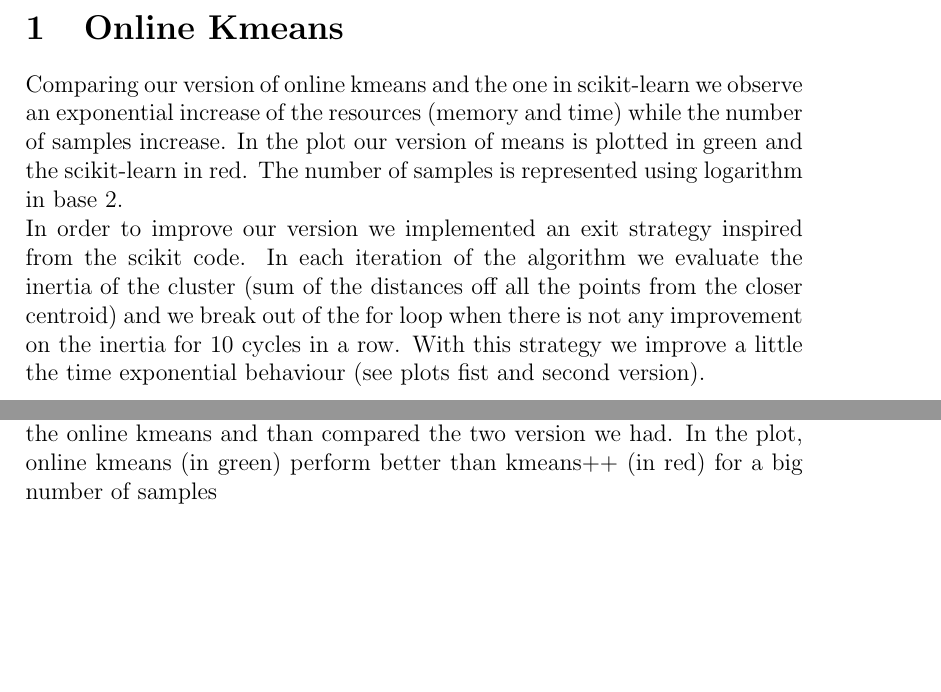
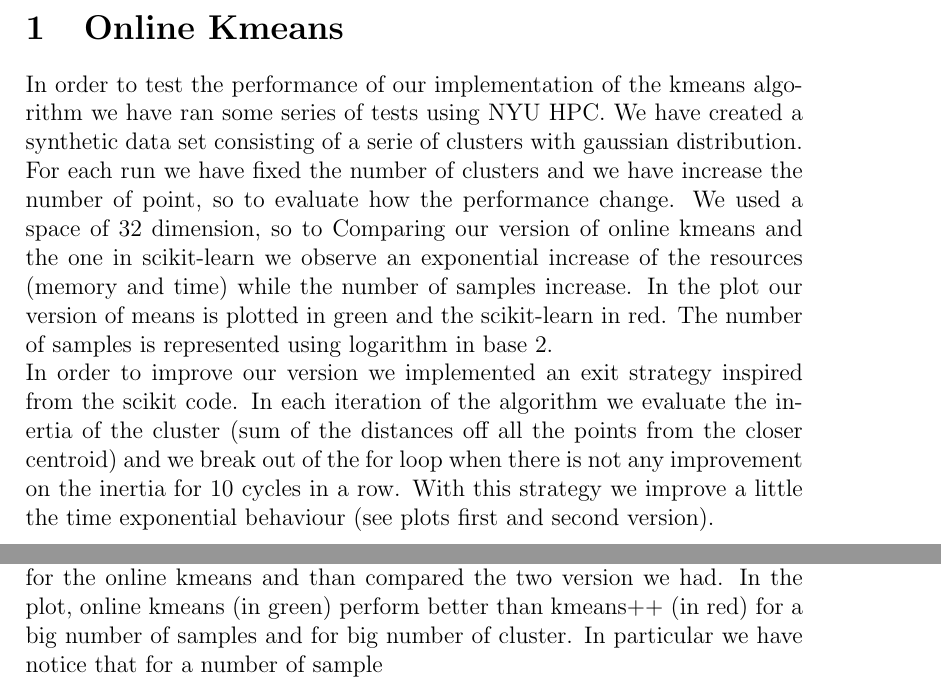
Before and after one commit to PierreHao/grasp-lift-eeg-detection, a LaTeX document (kmeans/commentsOnPlots/Kmeans.tex): two parts of pages 1 and 3 of 3, joined at a grey line, cut so that both start at the same text, the shorter picture padded with empty space. Compiled offline with pdfLaTeX.

Commit message:
commentsOnPlots

```diff
--- a/kmeans/commentsOnPlots/Kmeans.tex
+++ b/kmeans/commentsOnPlots/Kmeans.tex
@@ -9,8 +9,9 @@
 \begin{document}
 
 \section{Online Kmeans}
+In order to test the performance of our implementation of the kmeans algorithm we have ran some series of tests using NYU HPC. We have created a synthetic data set consisting of a serie of clusters with gaussian distribution. For each run we have fixed the number of clusters and we have increase the number of point, so to evaluate how the performance change.  We used a space of 32 dimension, so to
 Comparing our version of online kmeans and the one in scikit-learn we observe an exponential increase of the resources (memory and time) while the number of samples increase. In the plot our version of means is plotted in green and the scikit-learn in red. The number of samples is represented using logarithm in base 2.\\
-In order to improve our version we implemented an exit strategy inspired from the scikit code. In each iteration of the algorithm we evaluate the inertia of the cluster (sum of the distances off all the points from the closer centroid) and we break out of the for loop when there is not any improvement on the inertia for 10 cycles in a row. With this strategy we improve a little the time exponential behaviour (see plots fist and second version).
+In order to improve our version we implemented an exit strategy inspired from the scikit code. In each iteration of the algorithm we evaluate the inertia of the cluster (sum of the distances off all the points from the closer centroid) and we break out of the for loop when there is not any improvement on the inertia for 10 cycles in a row. With this strategy we improve a little the time exponential behaviour (see plots first and second version).
 
 \begin{table}
 \includegraphics[scale=0.4]{memory_FirstVersion.png}
@@ -22,7 +23,7 @@ In order to improve our version we implemented an exit strategy inspired from th
 
   \newpage
 \section{Kmeans plus plus}
-we have implemented the kmeans++ with the same exit strategy we used for the online kmeans and than compared the two version we had. In the plot, online kmeans (in green) perform better than kmeans++ (in red) for a big number of samples
+we have implemented the kmeans++ with the same exit strategy we used for the online kmeans and than compared the two version we had. In the plot, online kmeans (in green) perform better than kmeans++ (in red) for a big number of samples and for big number of cluster. In particular we have notice that for a number of sample
 
 
 
```
Also changed, not shown: kmeans/commentsOnPlots/Kmeans.pdf, kmeans/commentsOnPlots/memory_SecondVersion.png, kmeans/commentsOnPlots/Kmeans.tex (3 more changed lines), 2 other files.
